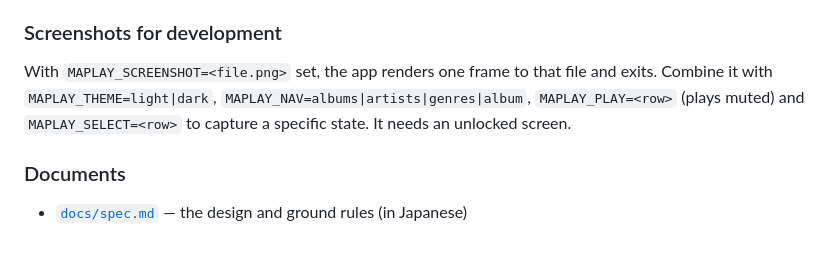
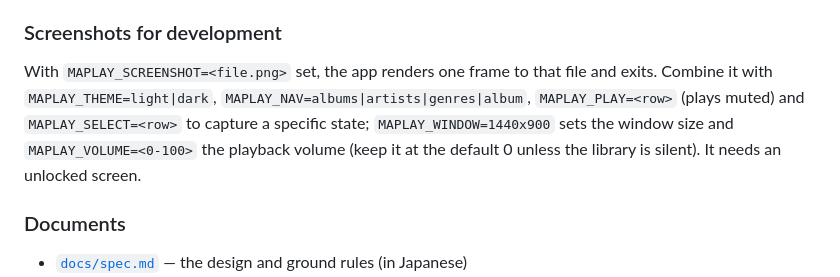
Before and after one commit to salmonshake/mac_musicplayer, a Markdown page: README.md, the part around one of its changes. Drawn GitHub-style; blank space fills up the shorter version.

```diff
--- a/README.md
+++ b/README.md
@@ -117,8 +123,9 @@ device exists.
 
 With `MAPLAY_SCREENSHOT=<file.png>` set, the app renders one frame to that file and exits.
 Combine it with `MAPLAY_THEME=light|dark`, `MAPLAY_NAV=albums|artists|genres|album`,
-`MAPLAY_PLAY=<row>` (plays muted) and `MAPLAY_SELECT=<row>` to capture a specific state.
-It needs an unlocked screen.
+`MAPLAY_PLAY=<row>` (plays muted) and `MAPLAY_SELECT=<row>` to capture a specific state;
+`MAPLAY_WINDOW=1440x900` sets the window size and `MAPLAY_VOLUME=<0-100>` the playback
+volume (keep it at the default 0 unless the library is silent). It needs an unlocked screen.
 
 ### Documents
 
```
Also changed, not shown: other parts of README.md (+6 -0 lines), CLAUDE.md (+1 -1 lines), README.ja.md (+9 -1 lines), docs/screenshots/album-light.png (added), docs/screenshots/tracks-dark.png (added), 2 other files.
